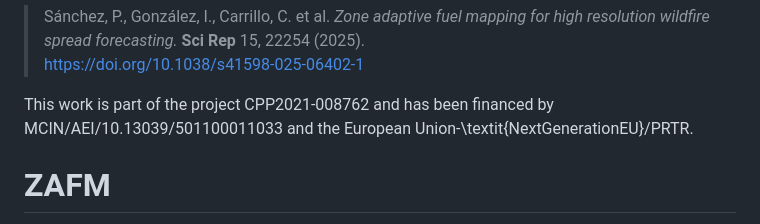
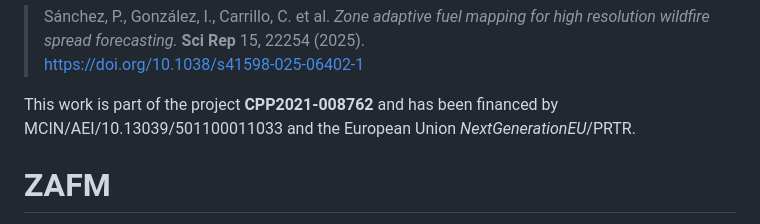
Before and after one commit to GFire-UAB/ZAFM, a Markdown page: README.md, the part around the change. GitHub-like rendering.

```diff
--- a/README.md
+++ b/README.md
@@ -5,7 +5,8 @@ If you publish results using our **ZAFM algorithm**, please acknowledge our work
 > Sánchez, P., González, I., Carrillo, C. et al. *Zone adaptive fuel mapping for high resolution wildfire spread forecasting.* **Sci Rep** 15, 22254 (2025).
 > https://doi.org/10.1038/s41598-025-06402-1
 
-This work is part of the project CPP2021-008762 and has been financed by MCIN/AEI/10.13039/501100011033 and the European Union-\textit{NextGenerationEU}/PRTR.
+This work is part of the project **CPP2021-008762** and has been financed by MCIN/AEI/10.13039/501100011033 and the European Union *NextGenerationEU*/PRTR.
+
 
 # ZAFM
 
```
